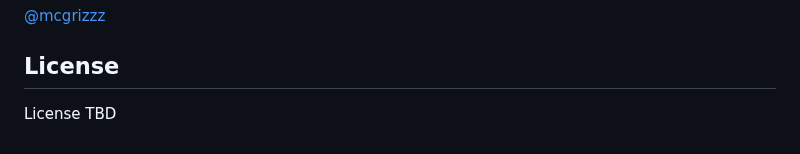
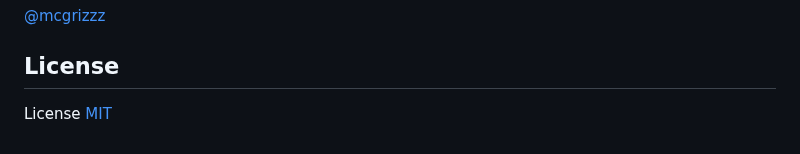
Before and after one commit to mcgrizzz/Tsunagi, a Markdown page: README.md, the part around the change. Drawn GitHub-style.

Commit message:
Update license

```diff
--- a/README.md
+++ b/README.md
@@ -252,4 +252,4 @@ This is a solo project; I’ll review when I come up for air. Thoughtful bug rep
 
 ## License
 
-License TBD
+License [MIT](LICENSE)
```
